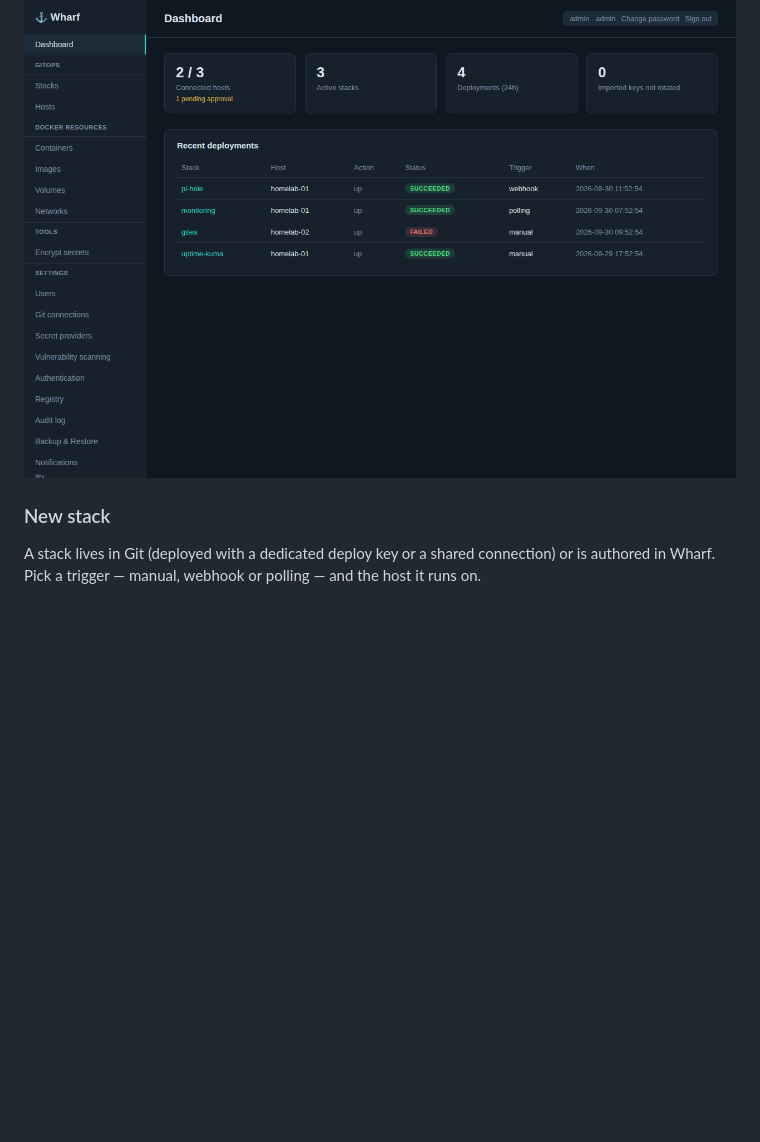
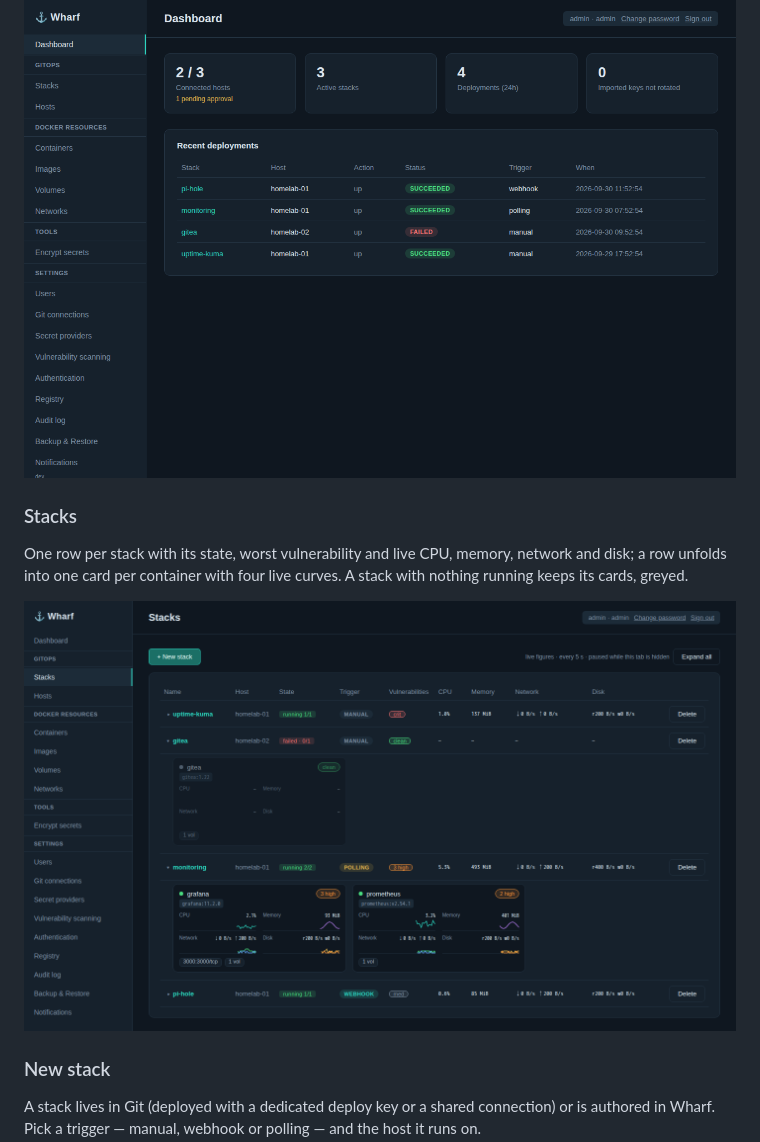
Before and after one commit to forgelab-me/wharf-server, a Markdown page: docs/screenshots.md, the part around the change. Rendered like a GitHub page; pictures changed too: docs/screenshots/stacks.png (added); blank space fills up the shorter version.

```diff
--- a/docs/screenshots.md
+++ b/docs/screenshots.md
@@ -8,6 +8,11 @@ A tour of the UI, using invented sample data. The full documentation is at **[wh
 Connected hosts, active stacks and the latest deployments at a glance.
 
 ![Dashboard](screenshots/dashboard.png)
+
+### Stacks
+One row per stack with its state, worst vulnerability and live CPU, memory, network and disk; a row unfolds into one card per container with four live curves. A stack with nothing running keeps its cards, greyed.
+
+![Stacks list](screenshots/stacks.png)
 
 ### New stack
 A stack lives in Git (deployed with a dedicated deploy key or a shared connection) or is authored in Wharf. Pick a trigger — manual, webhook or polling — and the host it runs on.
```
Also changed, not shown: CHANGELOG.md (+8 -0 lines), 10 other files.
